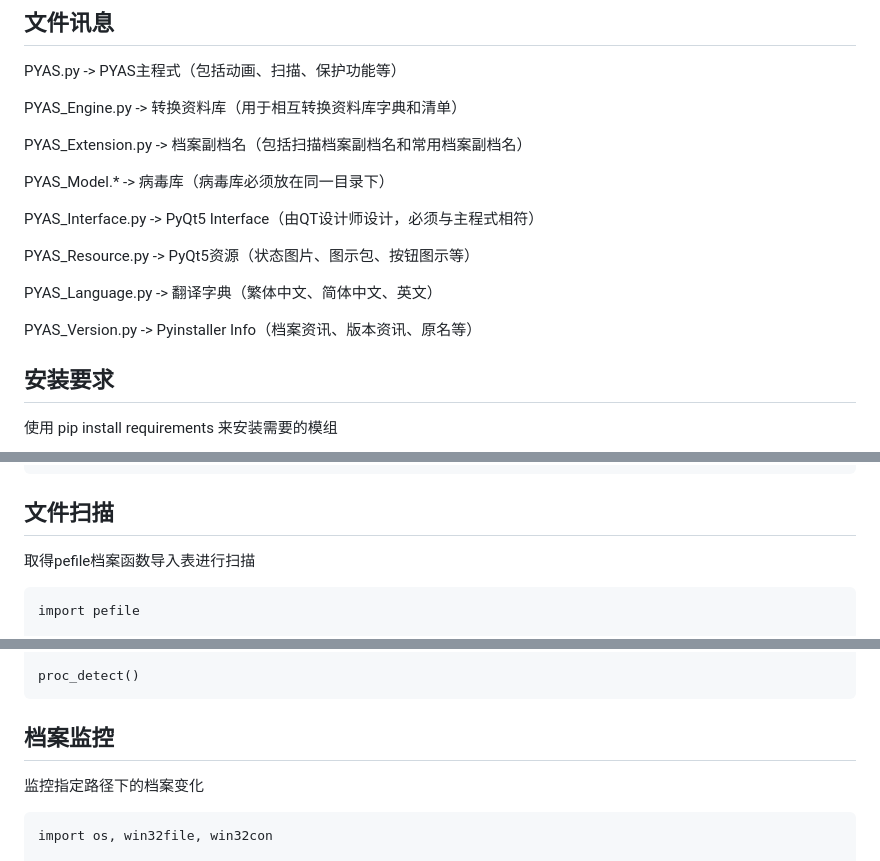
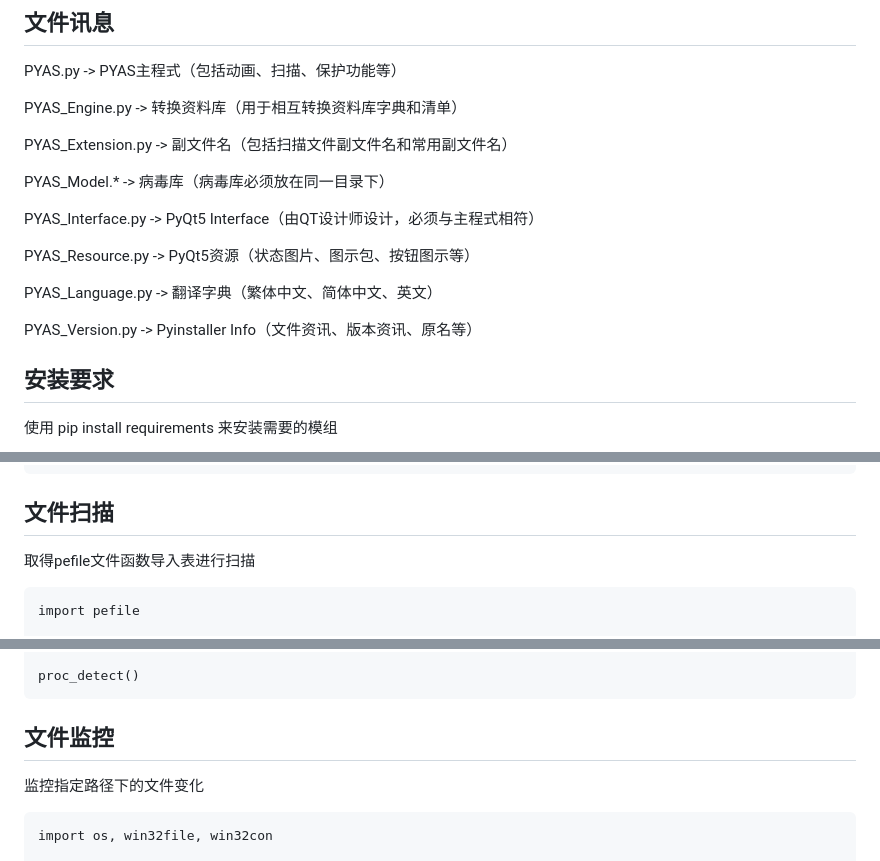
Before and after one commit to 87owo/PYAS, a Markdown page: README_zh_CN.md, 3 parts joined by grey strips. Rendered like a GitHub page.

````diff
--- a/README_zh_CN.md
+++ b/README_zh_CN.md
@@ -8,7 +8,7 @@ PYAS.py -> PYAS主程式（包括动画、扫描、保护功能等）
 
 PYAS_Engine.py -> 转换资料库（用于相互转换资料库字典和清单）
 
-PYAS_Extension.py -> 档案副档名（包括扫描档案副档名和常用档案副档名）
+PYAS_Extension.py -> 副文件名（包括扫描文件副文件名和常用副文件名）
 
 PYAS_Model.* -> 病毒库（病毒库必须放在同一目录下）
 
@@ -18,7 +18,7 @@ PYAS_Resource.py -> PyQt5资源（状态图片、图示包、按钮图示等）
 
 PYAS_Language.py -> 翻译字典（繁体中文、简体中文、英文）
 
-PYAS_Version.py -> Pyinstaller Info（档案资讯、版本资讯、原名等）
+PYAS_Version.py -> Pyinstaller Info（文件资讯、版本资讯、原名等）
 
 ## 安装要求
 
@@ -35,7 +35,7 @@ PyQt5==5.15.9
 
 ## 文件扫描
 
-取得pefile档案函数导入表进行扫描
+取得pefile文件函数导入表进行扫描
 
 ```
 import pefile
@@ -90,9 +90,9 @@ def proc_detect():
 proc_detect()
 ```
 
-## 档案监控
+## 文件监控
 
-监控指定路径下的档案变化
+监控指定路径下的文件变化
 
 ```
 import os, win32file, win32con
````
Also changed, not shown: other parts of README_zh_CN.md (+1 -1 lines).
